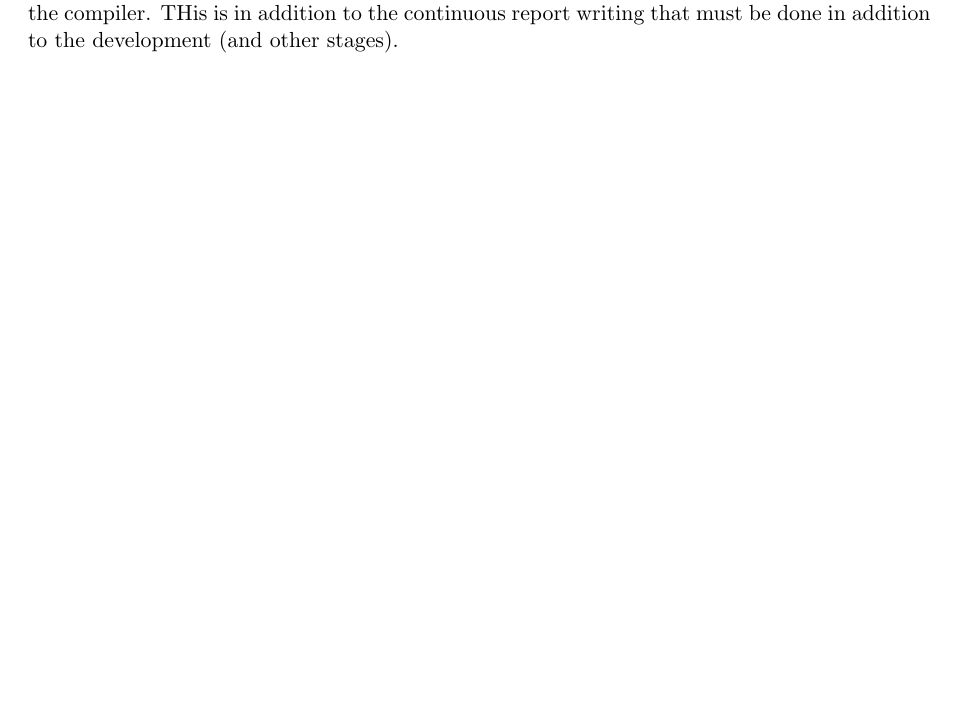
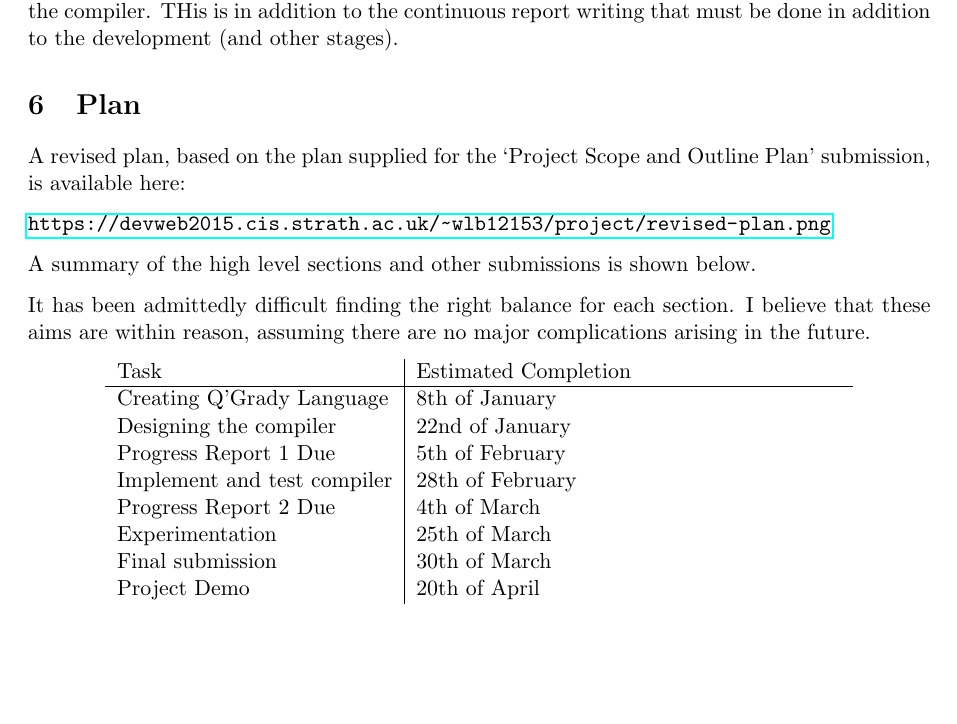
Before and after one commit to ANuclearError/Q-Grady, a LaTeX document (Documentation/project-specification-plan/project-specification-plan.tex): part of page 4 of 4, cut so that both start at the same text, the shorter picture padded with empty space. Compiled offline with pdfLaTeX.

Commit message:
Added plan section to specification.

```diff
--- a/Documentation/project-specification-plan/project-specification-plan.tex
+++ b/Documentation/project-specification-plan/project-specification-plan.tex
@@ -1,6 +1,7 @@
 \documentclass[11pt, a4paper]{article}
 \usepackage[parfill]{parskip}
 \usepackage[margin=1in]{geometry}
+\usepackage{hyperref}
 \setlength\parindent{0pt}
 \begin{document}
 \title{Q'Grady \\A Compiler for PRiSM \\
@@ -228,4 +229,38 @@ stages).
 % section risks (end)
 
 
+\section{Plan} % (fold)
+\label{sec:plan}
+A revised plan, based on the plan supplied for the `Project Scope and Outline
+Plan' submission, is available here:
+
+\url{https://devweb2015.cis.strath.ac.uk/~wlb12153/project/revised-plan.png}
+
+A summary of the high level sections and other submissions is shown below.
+
+It has been admittedly difficult finding the right balance for each section. I
+believe that these aims are within reason, assuming there are no major
+complications arising in the future.
+\begin{center}
+    \begin{tabular}{l | p{7.5cm}}
+        Task & Estimated Completion\\
+        \hline
+        Creating Q'Grady Language & 8th of January \\
+
+        Designing the compiler & 22nd of January \\
+
+        Progress Report 1 Due & 5th of February \\
+
+        Implement and test compiler & 28th of February \\
+
+        Progress Report 2 Due & 4th of March \\
+
+        Experimentation & 25th of March \\
+
+        Final submission & 30th of March \\
+
+        Project Demo & 20th of April
+\end{tabular}
+\end{center}
+% section plan (end)
 \end{document}
```
Also changed, not shown: 1 other file.
